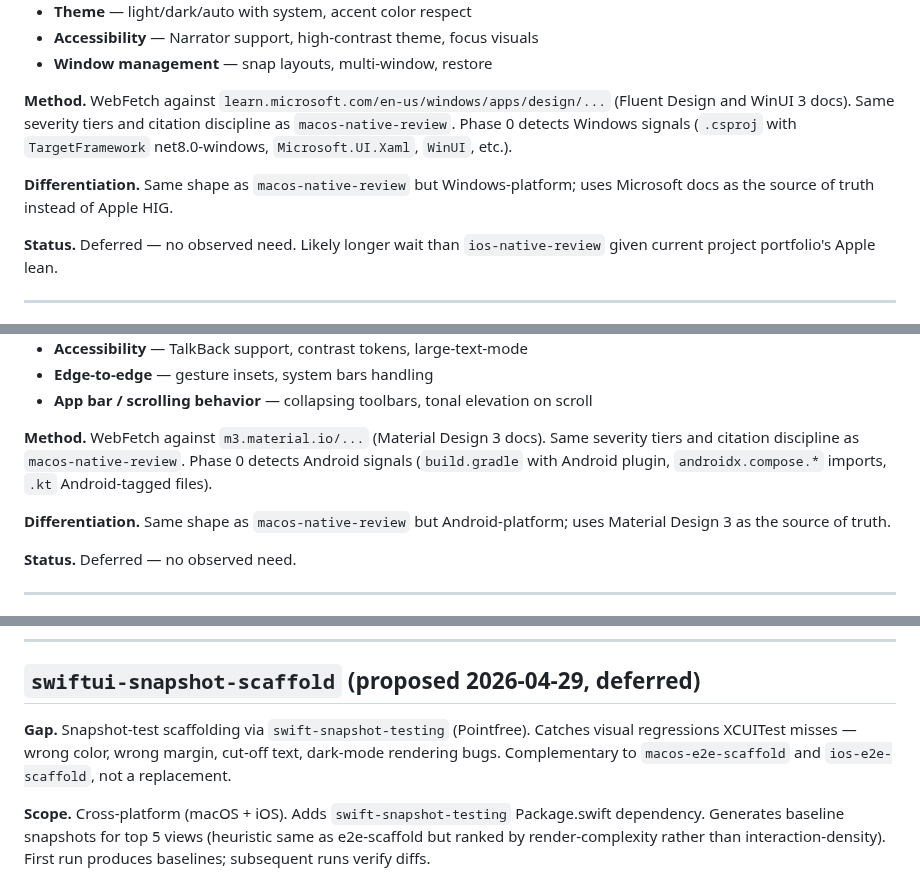
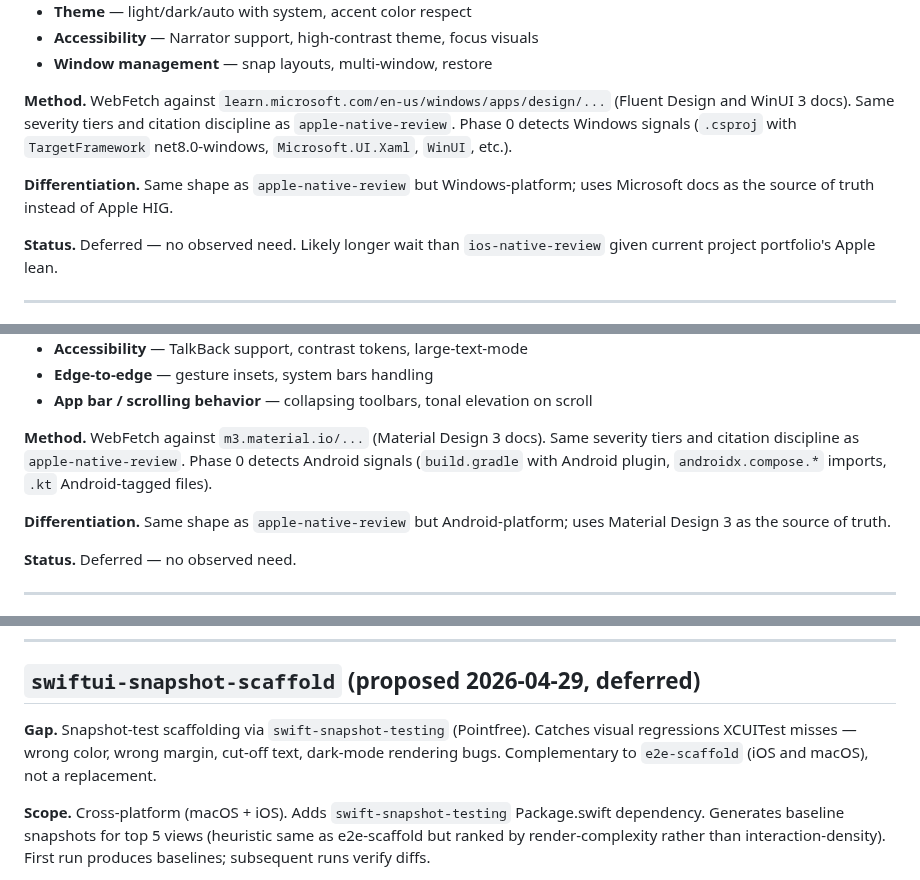
Before and after one commit to Paretofilm/superpowers-gstack, a Markdown page: IDEAS.md, 3 parts joined by grey strips. Drawn GitHub-style.

Commit message:
docs: update project documentation for v3.0.0
README workflow diagram: drop the two platform-only annotations left under
/apple-native-review after the macOS/iOS gates merged. IDEAS.md: point the
still-open proposals (windows-native-review, material-design-review,
swiftui-snapshot-scaffold, appkit-e2e-scaffold) at apple-native-review and
e2e-scaffold instead of the retired names. tests/README.md: note that --unit
and CI also run the skills/*/tests/required-sections.test.sh shell contract
tests, matching tests/run.sh and lint.yml.

Co-Authored-By: Claude Fable 5.1 <noreply@anthropic.com>
Claude-Session: https://claude.ai/code/session_01PfRxYWNZYKWB6GzgDB1anS

```diff
--- a/IDEAS.md
+++ b/IDEAS.md
@@ -57,9 +57,9 @@ When a skill ships, its entry moves to the "Shipped" section below with the comm
 - **Accessibility** — Narrator support, high-contrast theme, focus visuals
 - **Window management** — snap layouts, multi-window, restore
 
-**Method.** WebFetch against `learn.microsoft.com/en-us/windows/apps/design/...` (Fluent Design and WinUI 3 docs). Same severity tiers and citation discipline as `macos-native-review`. Phase 0 detects Windows signals (`.csproj` with `TargetFramework` net8.0-windows, `Microsoft.UI.Xaml`, `WinUI`, etc.).
+**Method.** WebFetch against `learn.microsoft.com/en-us/windows/apps/design/...` (Fluent Design and WinUI 3 docs). Same severity tiers and citation discipline as `apple-native-review`. Phase 0 detects Windows signals (`.csproj` with `TargetFramework` net8.0-windows, `Microsoft.UI.Xaml`, `WinUI`, etc.).
 
-**Differentiation.** Same shape as `macos-native-review` but Windows-platform; uses Microsoft docs as the source of truth instead of Apple HIG.
+**Differentiation.** Same shape as `apple-native-review` but Windows-platform; uses Microsoft docs as the source of truth instead of Apple HIG.
 
 **Status.** Deferred — no observed need. Likely longer wait than `ios-native-review` given current project portfolio's Apple lean.
 
@@ -81,9 +81,9 @@ When a skill ships, its entry moves to the "Shipped" section below with the comm
 - **Edge-to-edge** — gesture insets, system bars handling
 - **App bar / scrolling behavior** — collapsing toolbars, tonal elevation on scroll
 
-**Method.** WebFetch against `m3.material.io/...` (Material Design 3 docs). Same severity tiers and citation discipline as `macos-native-review`. Phase 0 detects Android signals (`build.gradle` with Android plugin, `androidx.compose.*` imports, `.kt` Android-tagged files).
+**Method.** WebFetch against `m3.material.io/...` (Material Design 3 docs). Same severity tiers and citation discipline as `apple-native-review`. Phase 0 detects Android signals (`build.gradle` with Android plugin, `androidx.compose.*` imports, `.kt` Android-tagged files).
 
-**Differentiation.** Same shape as `macos-native-review` but Android-platform; uses Material Design 3 as the source of truth.
+**Differentiation.** Same shape as `apple-native-review` but Android-platform; uses Material Design 3 as the source of truth.
 
 **Status.** Deferred — no observed need.
 
@@ -126,7 +126,7 @@ Out: macOS, watchOS, AppKit.
 
 ## `swiftui-snapshot-scaffold` (proposed 2026-04-29, deferred)
 
-**Gap.** Snapshot-test scaffolding via `swift-snapshot-testing` (Pointfree). Catches visual regressions XCUITest misses — wrong color, wrong margin, cut-off text, dark-mode rendering bugs. Complementary to `macos-e2e-scaffold` and `ios-e2e-scaffold`, not a replacement.
+**Gap.** Snapshot-test scaffolding via `swift-snapshot-testing` (Pointfree). Catches visual regressions XCUITest misses — wrong color, wrong margin, cut-off text, dark-mode rendering bugs. Complementary to `e2e-scaffold` (iOS and macOS), not a replacement.
 
 **Scope.** Cross-platform (macOS + iOS). Adds `swift-snapshot-testing` Package.swift dependency. Generates baseline snapshots for top 5 views (heuristic same as e2e-scaffold but ranked by render-complexity rather than interaction-density). First run produces baselines; subsequent runs verify diffs.
 
```
Also changed, not shown: other parts of IDEAS.md (+1 -1 lines), README.md (+1 -2 lines), 1 other file.
